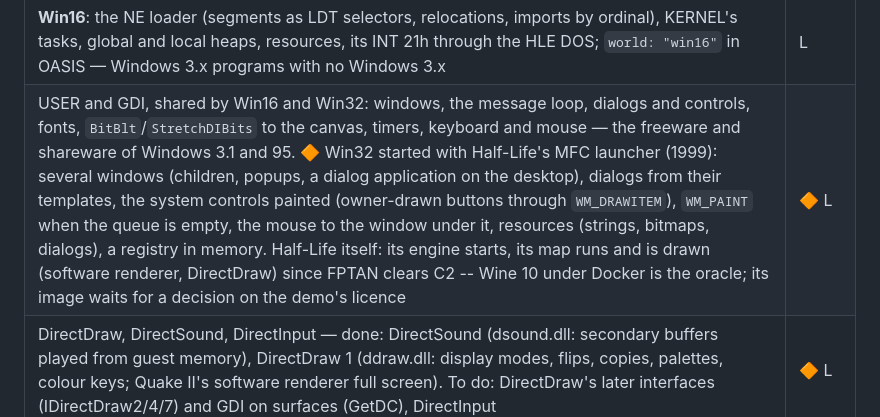
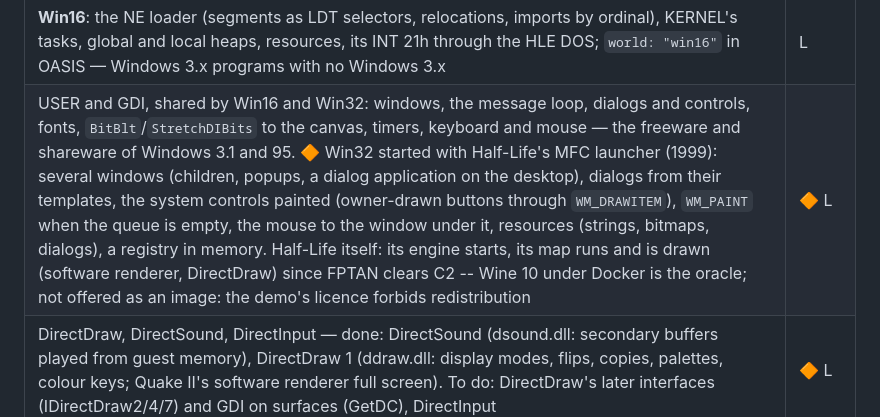
Before and after one commit to jfrelat-lab/mirage-x86, a Markdown page: docs/ROADMAP.md, the part around the change. GitHub-like rendering.

```diff
--- a/docs/ROADMAP.md
+++ b/docs/ROADMAP.md
@@ -111,7 +111,7 @@ Rule for all of them: a change that speeds up the paged systems must not slow th
 | The PE loader (sections, relocations, imports bound to JavaScript entry points, the TEB at `fs:`), kernel32 for the console, the C runtime's msvcrt in JavaScript: console tools — nasm.exe, tcc.exe compiling in the page | M |
 | Structured exception handling (SEH), threads (with clone and futex), files on OASIS's tree; `world: "win32"` in OASIS — an image per program, as for Linux | M |
 | **Win16**: the NE loader (segments as LDT selectors, relocations, imports by ordinal), KERNEL's tasks, global and local heaps, resources, its INT 21h through the HLE DOS; `world: "win16"` in OASIS — Windows 3.x programs with no Windows 3.x | L |
-| USER and GDI, shared by Win16 and Win32: windows, the message loop, dialogs and controls, fonts, `BitBlt`/`StretchDIBits` to the canvas, timers, keyboard and mouse — the freeware and shareware of Windows 3.1 and 95. 🔶 Win32 started with Half-Life's MFC launcher (1999): several windows (children, popups, a dialog application on the desktop), dialogs from their templates, the system controls painted (owner-drawn buttons through `WM_DRAWITEM`), `WM_PAINT` when the queue is empty, the mouse to the window under it, resources (strings, bitmaps, dialogs), a registry in memory. Half-Life itself: its engine starts, its map runs and is drawn (software renderer, DirectDraw) since FPTAN clears C2 -- Wine 10 under Docker is the oracle; its image waits for a decision on the demo's licence | 🔶 L |
+| USER and GDI, shared by Win16 and Win32: windows, the message loop, dialogs and controls, fonts, `BitBlt`/`StretchDIBits` to the canvas, timers, keyboard and mouse — the freeware and shareware of Windows 3.1 and 95. 🔶 Win32 started with Half-Life's MFC launcher (1999): several windows (children, popups, a dialog application on the desktop), dialogs from their templates, the system controls painted (owner-drawn buttons through `WM_DRAWITEM`), `WM_PAINT` when the queue is empty, the mouse to the window under it, resources (strings, bitmaps, dialogs), a registry in memory. Half-Life itself: its engine starts, its map runs and is drawn (software renderer, DirectDraw) since FPTAN clears C2 -- Wine 10 under Docker is the oracle; not offered as an image: the demo's licence forbids redistribution | 🔶 L |
 | DirectDraw, DirectSound, DirectInput — done: DirectSound (dsound.dll: secondary buffers played from guest memory), DirectDraw 1 (ddraw.dll: display modes, flips, copies, palettes, colour keys; Quake II's software renderer full screen). To do: DirectDraw's later interfaces (IDirectDraw2/4/7) and GDI on surfaces (GetDC), DirectInput | 🔶 L |
 | opengl32 on PRISM's `gl.js` (with Linux's OpenGL): OpenGL 4k/64k intros, GLQuake for Windows — ✅ the scene's Crinkler-packed OpenGL intros run on the **Windows** machine (`machines.html?m=win32`): the PE mapped as XP maps it (/TINYHEADER images flat), the PEB/TEB and loader lists XP's (what Crinkler walks to import by hash), opengl32's 368 ordinals XP's (its /RANGE imports), every immediate-mode spelling, GLSL, framebuffer objects, display lists, kernel32/user32/gdi32/winmm/msvcrt/glu32 in JavaScript; threads (CreateThread on src/linux.js's threads, each its TEB) and waveOut (looped headers included); SwapBuffers with one frame in flight — To the Road of Ribbon, Flow2, Chocolux, Retrospection, Paradistance, Hartverdrahtet, Absolute Territory (`oasis/images/win32/`). To do: CPU speed for the synthesizers that need a 2009 PC to keep up — Valleyball's now renders at 0.97 of real time in the page (it was a third), Stripped's precalculation lasts minutes; Waillee and Kindernoiser wait on PRISM's cost per pass; GLQuake | L |
 | **Direct3D 9** on PRISM's device model (`vendor/prism/src/env/d3d9.js`, HLSL translated to GLSL ES by its `hlsl.js`, drawn by WebGL2) — ✅ d3d9.dll and d3dx9_24..43.dll in JavaScript (`src/win32/d3d9.js`): the COM objects and their vtables in guest memory, D3DXCompileShader handing the HLSL source on in a blob PRISM reads; the Pentium III and Pentium 4 profiles (SSE, SSE2) the intros are compiled for; cdak (Quite & Orange, 2010) and yes we can (Quite, 2009) at 60 frames a second; Photon Race 2 (Archee, 2008): HLSL vertex shaders, four float16 render targets at once. ✅ ID3DXMesh, D3DXCreatePolygon, D3DXTessellateNPatches (PN triangles; Wine has a stub) and D3DXFillTexture (the program's function called by code made in guest memory): Elevated, the top 4K of Pouët, renders (PRISM: render targets read back, vertex textures, buffers kept in GL); d3dx9's ordinals as Microsoft's, skins, adjacency, normals (Stiletto's mesh). ✅ D3DXCreateText (Wine's outlines and triangulation) on TrueType fonts read in JavaScript, the visitor's Tahoma or DejaVu Sans; lights and material handed to the device model. ✅ Texture shaders evaluated by PRISM: Ergon's tx_1_0 and noise(). Next: Stiletto on PRISM's fixed function (white so far), the early faults of Polystreptikum and Synchroplastikum, Wishful Twisting's precalculation, Darwinism's 180 M x87 instructions a frame (a frame a second on one core), Atrium's precalculation; PRISM's side: vertex declarations | L |
```
Also changed, not shown: docs/COMPATIBILITY.md (+1 -0 lines), docs/compat/win32-halflife-uplink.png (added).
